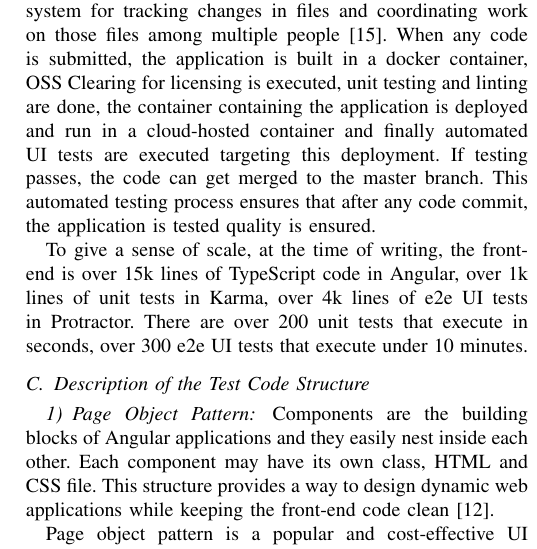
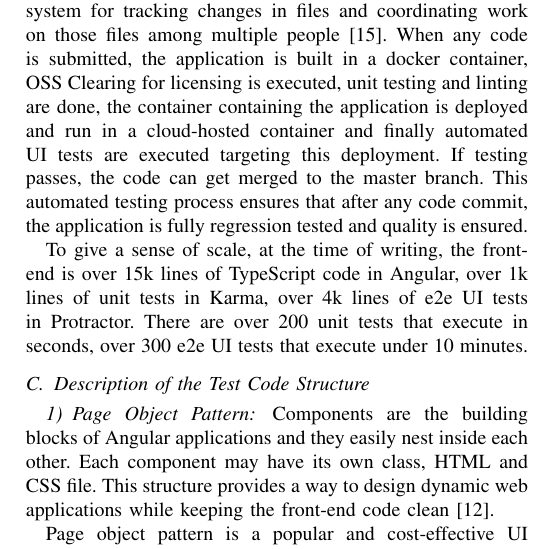
Before and after one commit to muratkeremozcan/latex2018, a LaTeX paper (cloud.tex): part of one column of page 3 of 10, cut so that both start at the same text. Compiled offline with pdfLaTeX.

Commit message:
minor tweaks

```diff
--- a/cloud.tex
+++ b/cloud.tex
@@ -466,7 +466,7 @@ Note that due to space constraints, this study will focus on black box test auto
 	The team uses Git for source control, a version-control system for tracking changes in files and coordinating work on those files among multiple people \cite{wiki:git}.
 	When any code is submitted, the application is built in a docker container, OSS Clearing for licensing is executed, unit testing and linting are done, the container containing the application is deployed and run in a cloud-hosted container and finally automated UI tests are executed targeting this deployment.
 	If testing passes, the code can get merged to the master branch.
-	This automated testing process ensures that after any code commit, the application is tested quality is ensured.
+	This automated testing process ensures that after any code commit, the application is fully regression tested and quality is ensured.
 
 	To give a sense of scale, at the time of writing, the front-end is over 15k lines of TypeScript code in Angular, over 1k lines of unit tests in Karma, over 4k lines of e2e UI tests in Protractor.
 	There are over 200 unit tests that execute in seconds, over 300 e2e UI tests that execute under 10 minutes.
```
Also changed, not shown: cloud.pdf, 4 other files.
